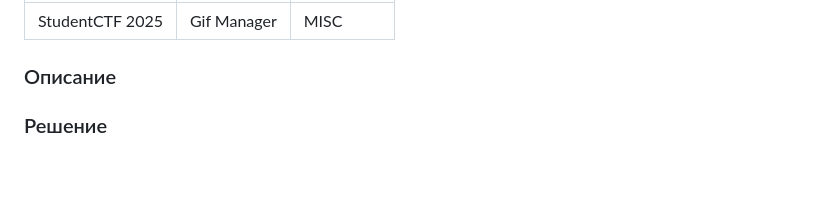
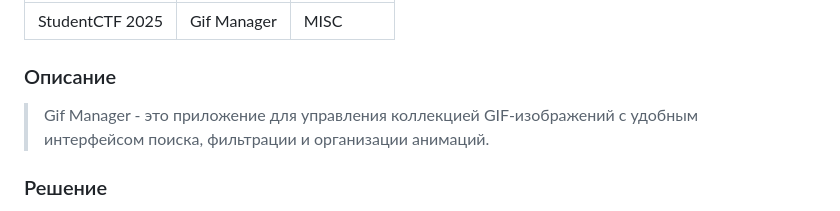
Before and after one commit to student25year/studentCTF2025, a Markdown page: Gif Manager/writeup.md, the part around the change. GitHub-like rendering; blank space fills up the shorter version.

Commit message:
add gm description

```diff
--- a/Gif Manager/writeup.md
+++ b/Gif Manager/writeup.md
@@ -7,7 +7,7 @@
 
 ### Описание
 
->
+> Gif Manager - это приложение для управления коллекцией GIF-изображений с удобным интерфейсом поиска, фильтрации и организации анимаций.
 
 ### Решение
 
```
